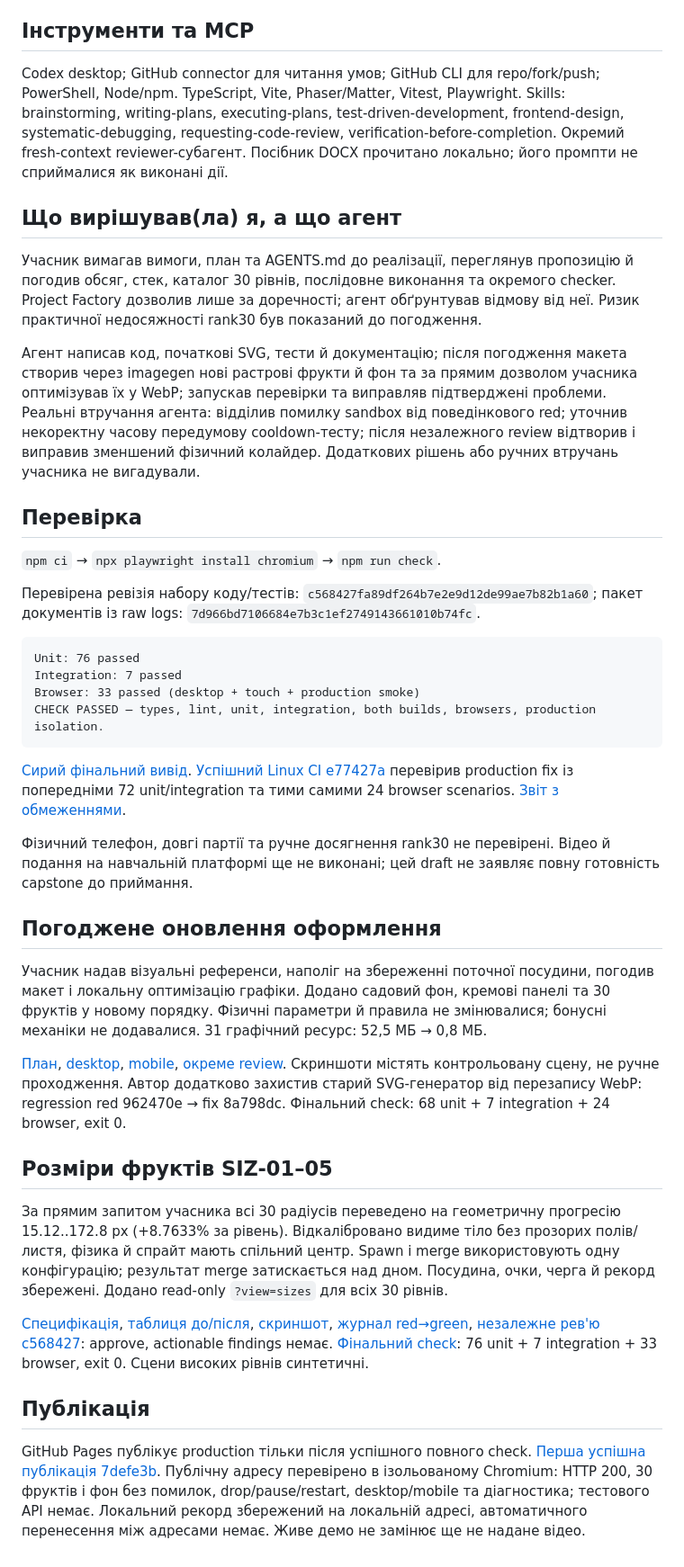
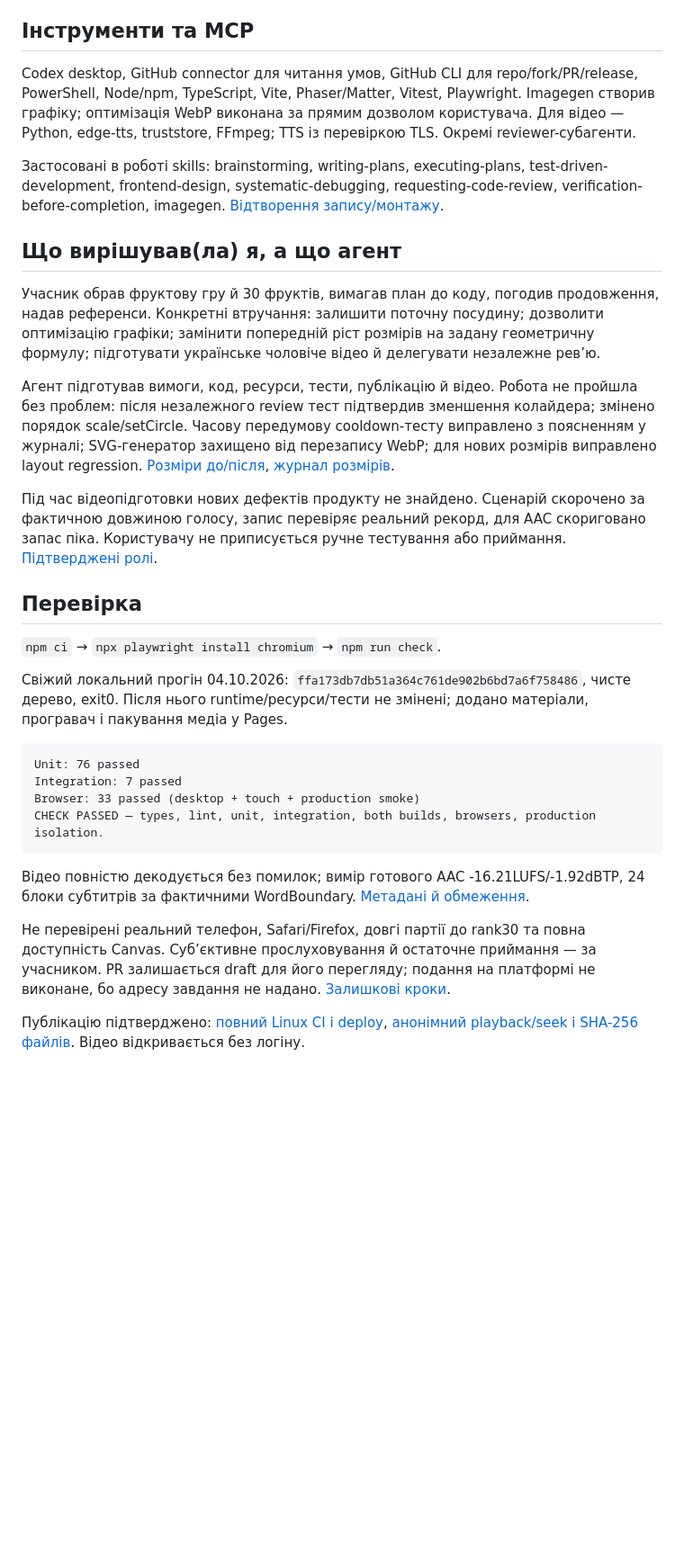
Before and after one commit to DmitryyR/fruit-merge-capstone, a Markdown page: docs/submission/pr-draft.md, the part around one of its changes. Shown at 90% size. Drawn GitHub-style; blank space fills up the shorter version.

Commit message:
docs: finalize capstone submission with public video [skip ci]

````diff
--- a/docs/submission/pr-draft.md
+++ b/docs/submission/pr-draft.md
@@ -27,19 +33,23 @@ Dmitriy Remarenko
 
 ## Інструменти та MCP
 
-Codex desktop; GitHub connector для читання умов; GitHub CLI для repo/fork/push; PowerShell, Node/npm. TypeScript, Vite, Phaser/Matter, Vitest, Playwright. Skills: brainstorming, writing-plans, executing-plans, test-driven-development, frontend-design, systematic-debugging, requesting-code-review, verification-before-completion. Окремий fresh-context reviewer-субагент. Посібник DOCX прочитано локально; його промпти не сприймалися як виконані дії.
+Codex desktop, GitHub connector для читання умов, GitHub CLI для repo/fork/PR/release, PowerShell, Node/npm, TypeScript, Vite, Phaser/Matter, Vitest, Playwright. Imagegen створив графіку; оптимізація WebP виконана за прямим дозволом користувача. Для відео — Python, edge-tts, truststore, FFmpeg; TTS із перевіркою TLS. Окремі reviewer-субагенти.
+
+Застосовані в роботі skills: brainstorming, writing-plans, executing-plans, test-driven-development, frontend-design, systematic-debugging, requesting-code-review, verification-before-completion, imagegen. [Відтворення запису/монтажу](https://github.com/DmitryyR/fruit-merge-capstone/blob/49bf24572f639c7b4ee20c6223844fb6cc0ca4af/docs/submission/video-build.md).
 
 ## Що вирішував(ла) я, а що агент
 
-Учасник вимагав вимоги, план та AGENTS.md до реалізації, переглянув пропозицію й погодив обсяг, стек, каталог 30 рівнів, послідовне виконання та окремого checker. Project Factory дозволив лише за доречності; агент обґрунтував відмову від неї. Ризик практичної недосяжності rank30 був показаний до погодження.
+Учасник обрав фруктову гру й 30 фруктів, вимагав план до коду, погодив продовження, надав референси. Конкретні втручання: залишити поточну посудину; дозволити оптимізацію графіки; замінити попередній ріст розмірів на задану геометричну формулу; підготувати українське чоловіче відео й делегувати незалежне рев’ю.
 
-Агент написав код, початкові SVG, тести й документацію; після погодження макета створив через imagegen нові растрові фрукти й фон та за прямим дозволом учасника оптимізував їх у WebP; запускав перевірки та виправляв підтверджені проблеми. Реальні втручання агента: відділив помилку sandbox від поведінкового red; уточнив некоректну часову передумову cooldown-тесту; після незалежного review відтворив і виправив зменшений фізичний колайдер. Додаткових рішень або ручних втручань учасника не вигадували.
+Агент підготував вимоги, код, ресурси, тести, публікацію й відео. Робота не пройшла без проблем: після незалежного review тест підтвердив зменшення колайдера; змінено порядок scale/setCircle. Часову передумову cooldown-тесту виправлено з поясненням у журналі; SVG-генератор захищено від перезапису WebP; для нових розмірів виправлено layout regression. [Розміри до/після](https://github.com/DmitryyR/fruit-merge-capstone/blob/49bf24572f639c7b4ee20c6223844fb6cc0ca4af/docs/evidence/fruit-diameters.md), [журнал розмірів](https://github.com/DmitryyR/fruit-merge-capstone/blob/49bf24572f639c7b4ee20c6223844fb6cc0ca4af/docs/evidence/runs/sizes-work-log.md).
+
+Під час відеопідготовки нових дефектів продукту не знайдено. Сценарій скорочено за фактичною довжиною голосу, запис перевіряє реальний рекорд, для AAC скориговано запас піка. Користувачу не приписується ручне тестування або приймання. [Підтверджені ролі](https://github.com/DmitryyR/fruit-merge-capstone/blob/49bf24572f639c7b4ee20c6223844fb6cc0ca4af/docs/submission/human-agent-roles.md).
 
 ## Перевірка
 
 `npm ci` → `npx playwright install chromium` → `npm run check`.
 
-Перевірена ревізія набору коду/тестів: `c568427fa89df264b7e2e9d12de99ae7b82b1a60`; пакет документів із raw logs: `7d966bd7106684e7b3c1ef2749143661010b74fc`.
+Свіжий локальний прогін 04.10.2026: `ffa173db7db51a364c761de902b6bd7a6f758486`, чисте дерево, exit0. Після нього runtime/ресурси/тести не змінені; додано матеріали, програвач і пакування медіа у Pages.
 
 ```text
 Unit: 76 passed
@@ -48,25 +58,9 @@ Browser: 33 passed (desktop + touch + production smoke)
 CHECK PASSED — types, lint, unit, integration, both builds, browsers, production isolation.
 ```
 
-[Сирий фінальний вивід](https://github.com/DmitryyR/fruit-merge-capstone/blob/7d966bd7106684e7b3c1ef2749143661010b74fc/docs/evidence/runs/sizes-check-2.log). [Успішний Linux CI e77427a](https://github.com/DmitryyR/fruit-merge-capstone/actions/runs/37154207746) перевірив production fix із попередніми 72 unit/integration та тими самими 24 browser scenarios. [Звіт з обмеженнями](https://github.com/DmitryyR/fruit-merge-capstone/blob/7d966bd7106684e7b3c1ef2749143661010b74fc/docs/qa/acceptance-report.md).
+Відео повністю декодується без помилок; вимір готового AAC -16.21LUFS/-1.92dBTP, 24 блоки субтитрів за фактичними WordBoundary. [Метадані й обмеження](https://github.com/DmitryyR/fruit-merge-capstone/blob/49bf24572f639c7b4ee20c6223844fb6cc0ca4af/docs/submission/final-check.md).
 
-Фізичний телефон, довгі партії та ручне досягнення rank30 не перевірені. Відео й подання на навчальній платформі ще не виконані; цей draft не заявляє повну готовність capstone до приймання.
+Не перевірені реальний телефон, Safari/Firefox, довгі партії до rank30 та повна доступність Canvas. Суб’єктивне прослуховування й остаточне приймання — за учасником. PR залишається draft для його перегляду; подання на платформі не виконане, бо адресу завдання не надано. [Залишкові кроки](https://github.com/DmitryyR/fruit-merge-capstone/blob/49bf24572f639c7b4ee20c6223844fb6cc0ca4af/docs/submission/remaining-steps.md).
 
 
-## Погоджене оновлення оформлення
-
-Учасник надав візуальні референси, наполіг на збереженні поточної посудини, погодив макет і локальну оптимізацію графіки. Додано садовий фон, кремові панелі та 30 фруктів у новому порядку. Фізичні параметри й правила не змінювалися; бонусні механіки не додавалися. 31 графічний ресурс: 52,5 МБ → 0,8 МБ.
-
-[План](https://github.com/DmitryyR/fruit-merge-capstone/blob/7d966bd7106684e7b3c1ef2749143661010b74fc/docs/visual-refresh-plan.md), [desktop](https://github.com/DmitryyR/fruit-merge-capstone/blob/7d966bd7106684e7b3c1ef2749143661010b74fc/docs/evidence/screenshots/visual-desktop.png), [mobile](https://github.com/DmitryyR/fruit-merge-capstone/blob/7d966bd7106684e7b3c1ef2749143661010b74fc/docs/evidence/screenshots/visual-mobile.png), [окреме review](https://github.com/DmitryyR/fruit-merge-capstone/blob/7d966bd7106684e7b3c1ef2749143661010b74fc/docs/reviews/visual-8d2108b.md). Скриншоти містять контрольовану сцену, не ручне проходження. Автор додатково захистив старий SVG-генератор від перезапису WebP: regression red 962470e → fix 8a798dc. Фінальний check: 68 unit + 7 integration + 24 browser, exit 0.
-
-
-## Розміри фруктів SIZ-01–05
-
-За прямим запитом учасника всі 30 радіусів переведено на геометричну прогресію 15.12..172.8 px (+8.7633% за рівень). Відкалібровано видиме тіло без прозорих полів/листя, фізика й спрайт мають спільний центр. Spawn і merge використовують одну конфігурацію; результат merge затискається над дном. Посудина, очки, черга й рекорд збережені. Додано read-only `?view=sizes` для всіх 30 рівнів.
-
-[Специфікація](https://github.com/DmitryyR/fruit-merge-capstone/blob/7d966bd7106684e7b3c1ef2749143661010b74fc/docs/fruit-size-plan.md), [таблиця до/після](https://github.com/DmitryyR/fruit-merge-capstone/blob/7d966bd7106684e7b3c1ef2749143661010b74fc/docs/evidence/fruit-diameters.md), [скриншот](https://github.com/DmitryyR/fruit-merge-capstone/blob/7d966bd7106684e7b3c1ef2749143661010b74fc/docs/evidence/screenshots/sizes-desktop.png), [журнал red→green](https://github.com/DmitryyR/fruit-merge-capstone/blob/7d966bd7106684e7b3c1ef2749143661010b74fc/docs/evidence/runs/sizes-work-log.md), [незалежне рев'ю c568427](https://github.com/DmitryyR/fruit-merge-capstone/blob/7d966bd7106684e7b3c1ef2749143661010b74fc/docs/reviews/sizes-c568427.md): approve, actionable findings немає. [Фінальний check](https://github.com/DmitryyR/fruit-merge-capstone/blob/7d966bd7106684e7b3c1ef2749143661010b74fc/docs/evidence/runs/sizes-check-2.log): 76 unit + 7 integration + 33 browser, exit 0. Сцени високих рівнів синтетичні.
-
-
-## Публікація
-
-GitHub Pages публікує production тільки після успішного повного check. [Перша успішна публікація 7defe3b](https://github.com/DmitryyR/fruit-merge-capstone/actions/runs/37206623225). Публічну адресу перевірено в ізольованому Chromium: HTTP 200, 30 фруктів і фон без помилок, drop/pause/restart, desktop/mobile та діагностика; тестового API немає. Локальний рекорд збережений на локальній адресі, автоматичного перенесення між адресами немає. Живе демо не замінює ще не надане відео.
+Публікацію підтверджено: [повний Linux CI і deploy](https://github.com/DmitryyR/fruit-merge-capstone/actions/runs/37210015889), [анонімний playback/seek і SHA-256 файлів](https://github.com/DmitryyR/fruit-merge-capstone/blob/49bf24572f639c7b4ee20c6223844fb6cc0ca4af/docs/evidence/video/public-player.json). Відео відкривається без логіну.
````
Also changed, not shown: other parts of docs/submission/pr-draft.md (+16 -10 lines), docs/submission/capstone-readme.md (added, +66 -0 lines).
